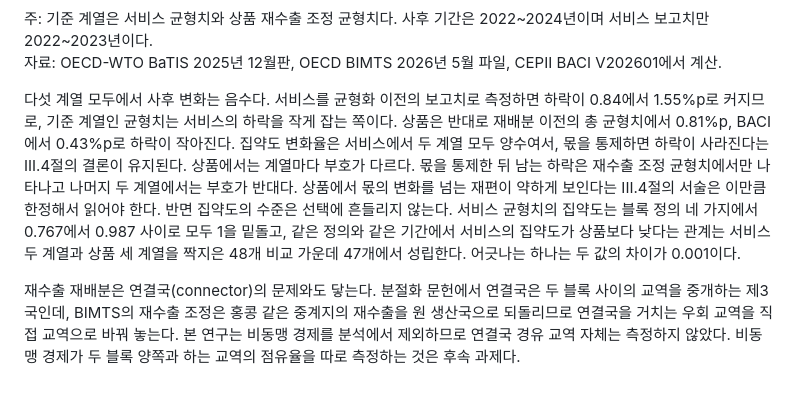
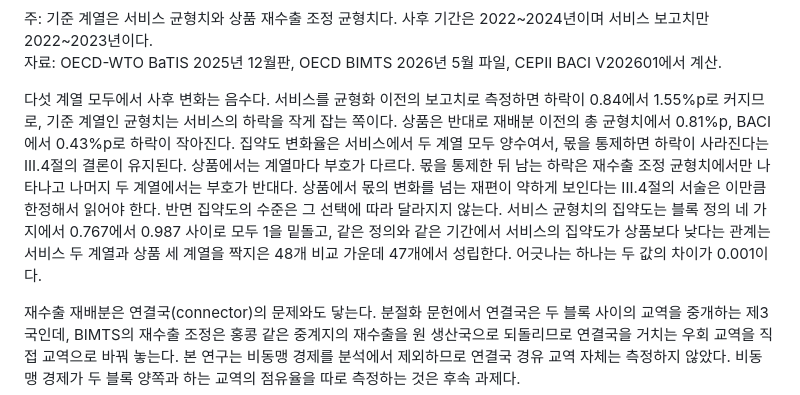
Before and after one commit to pilsunchoi/Services, a Markdown page: research/02-fragmentation/paper.md, the part around one of its changes. GitHub-like rendering.

Commit message:
집약도 문단을 수준과 변화로 나누고 비학술 동사를 고친다
한 문단이 수준을 읽는 대목과 변화를 읽는 대목을 함께 담고 있었다. "변화로
보면"에서 끊어 두 문단으로 나눈다.

IV.3절의 "선택에 흔들리지 않는다"를 "그 선택에 따라 달라지지 않는다"로 적는다.
린터가 권고하는 대응이다.

Co-Authored-By: Claude Opus 5 <noreply@anthropic.com>

```diff
--- a/research/02-fragmentation/paper.md
+++ b/research/02-fragmentation/paper.md
@@ -263,7 +265,7 @@ BaTIS는 결측 추정과 대칭지수 가중평균을 거치고, BIMTS는 품
 주: 기준 계열은 서비스 균형치와 상품 재수출 조정 균형치다. 사후 기간은 2022\~2024년이며 서비스 보고치만 2022\~2023년이다.\
 자료: OECD-WTO BaTIS 2025년 12월판, OECD BIMTS 2026년 5월 파일, CEPII BACI V202601에서 계산.
 
-다섯 계열 모두에서 사후 변화는 음수다. 서비스를 균형화 이전의 보고치로 측정하면 하락이 0.84에서 1.55%p로 커지므로, 기준 계열인 균형치는 서비스의 하락을 작게 잡는 쪽이다. 상품은 반대로 재배분 이전의 총 균형치에서 0.81%p, BACI에서 0.43%p로 하락이 작아진다. 집약도 변화율은 서비스에서 두 계열 모두 양수여서, 몫을 통제하면 하락이 사라진다는 III.4절의 결론이 유지된다. 상품에서는 계열마다 부호가 다르다. 몫을 통제한 뒤 남는 하락은 재수출 조정 균형치에서만 나타나고 나머지 두 계열에서는 부호가 반대다. 상품에서 몫의 변화를 넘는 재편이 약하게 보인다는 III.4절의 서술은 이만큼 한정해서 읽어야 한다. 반면 집약도의 수준은 선택에 흔들리지 않는다. 서비스 균형치의 집약도는 블록 정의 네 가지에서 0.767에서 0.987 사이로 모두 1을 밑돌고, 같은 정의와 같은 기간에서 서비스의 집약도가 상품보다 낮다는 관계는 서비스 두 계열과 상품 세 계열을 짝지은 48개 비교 가운데 47개에서 성립한다. 어긋나는 하나는 두 값의 차이가 0.001이다.
+다섯 계열 모두에서 사후 변화는 음수다. 서비스를 균형화 이전의 보고치로 측정하면 하락이 0.84에서 1.55%p로 커지므로, 기준 계열인 균형치는 서비스의 하락을 작게 잡는 쪽이다. 상품은 반대로 재배분 이전의 총 균형치에서 0.81%p, BACI에서 0.43%p로 하락이 작아진다. 집약도 변화율은 서비스에서 두 계열 모두 양수여서, 몫을 통제하면 하락이 사라진다는 III.4절의 결론이 유지된다. 상품에서는 계열마다 부호가 다르다. 몫을 통제한 뒤 남는 하락은 재수출 조정 균형치에서만 나타나고 나머지 두 계열에서는 부호가 반대다. 상품에서 몫의 변화를 넘는 재편이 약하게 보인다는 III.4절의 서술은 이만큼 한정해서 읽어야 한다. 반면 집약도의 수준은 그 선택에 따라 달라지지 않는다. 서비스 균형치의 집약도는 블록 정의 네 가지에서 0.767에서 0.987 사이로 모두 1을 밑돌고, 같은 정의와 같은 기간에서 서비스의 집약도가 상품보다 낮다는 관계는 서비스 두 계열과 상품 세 계열을 짝지은 48개 비교 가운데 47개에서 성립한다. 어긋나는 하나는 두 값의 차이가 0.001이다.
 
 재수출 재배분은 연결국(connector)의 문제와도 닿는다. 분절화 문헌에서 연결국은 두 블록 사이의 교역을 중개하는 제3국인데, BIMTS의 재수출 조정은 홍콩 같은 중계지의 재수출을 원 생산국으로 되돌리므로 연결국을 거치는 우회 교역을 직접 교역으로 바꿔 놓는다. 본 연구는 비동맹 경제를 분석에서 제외하므로 연결국 경유 교역 자체는 측정하지 않았다. 비동맹 경제가 두 블록 양쪽과 하는 교역의 점유율을 따로 측정하는 것은 후속 과제다.
 
```
Also changed, not shown: other parts of research/02-fragmentation/paper.md (+3 -1 lines).
